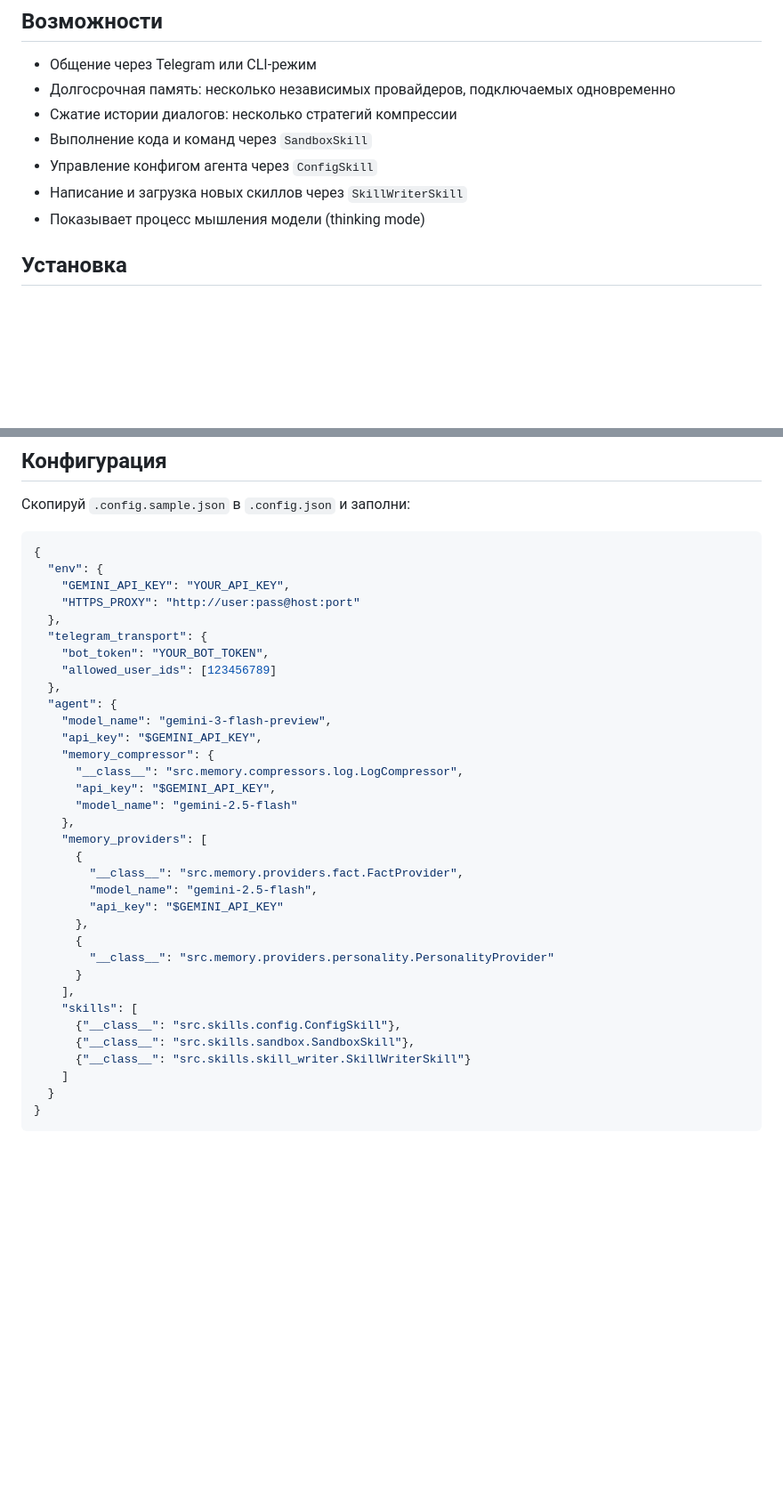
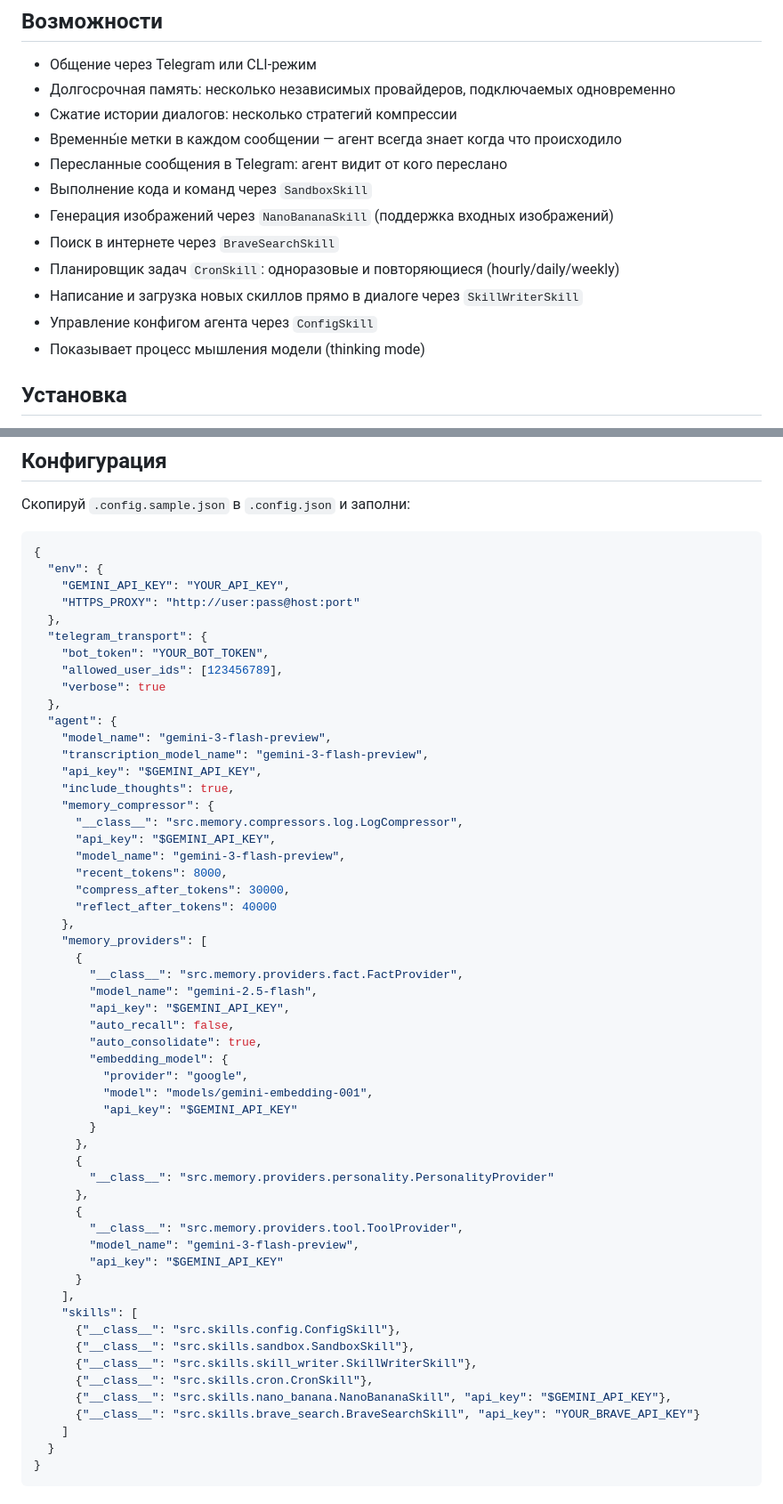
Before and after one commit to boomyjee/slonagent, a Markdown page: README.md, 2 parts joined by grey strips. Shown at 89% size. GitHub-like rendering; blank space fills up the shorter version.

Commit message:
docs: update README with current features, config format and skills
Made-with: Cursor

```diff
--- a/README.md
+++ b/README.md
@@ -7,9 +7,14 @@ Telegram-агент на базе Gemini с расширяемой долгос
 - Общение через Telegram или CLI-режим
 - Долгосрочная память: несколько независимых провайдеров, подключаемых одновременно
 - Сжатие истории диалогов: несколько стратегий компрессии
+- Временны́е метки в каждом сообщении — агент всегда знает когда что происходило
+- Пересланные сообщения в Telegram: агент видит от кого переслано
 - Выполнение кода и команд через `SandboxSkill`
+- Генерация изображений через `NanoBananaSkill` (поддержка входных изображений)
+- Поиск в интернете через `BraveSearchSkill`
+- Планировщик задач `CronSkill`: одноразовые и повторяющиеся (hourly/daily/weekly)
+- Написание и загрузка новых скиллов прямо в диалоге через `SkillWriterSkill`
 - Управление конфигом агента через `ConfigSkill`
-- Написание и загрузка новых скиллов через `SkillWriterSkill`
 - Показывает процесс мышления модели (thinking mode)
 
 ## Установка
@@ -36,30 +41,51 @@ pip install -r requirements.txt
   },
   "telegram_transport": {
     "bot_token": "YOUR_BOT_TOKEN",
-    "allowed_user_ids": [123456789]
+    "allowed_user_ids": [123456789],
+    "verbose": true
   },
   "agent": {
     "model_name": "gemini-3-flash-preview",
+    "transcription_model_name": "gemini-3-flash-preview",
     "api_key": "$GEMINI_API_KEY",
+    "include_thoughts": true,
     "memory_compressor": {
       "__class__": "src.memory.compressors.log.LogCompressor",
       "api_key": "$GEMINI_API_KEY",
-      "model_name": "gemini-2.5-flash"
+      "model_name": "gemini-3-flash-preview",
+      "recent_tokens": 8000,
+      "compress_after_tokens": 30000,
+      "reflect_after_tokens": 40000
     },
     "memory_providers": [
       {
         "__class__": "src.memory.providers.fact.FactProvider",
         "model_name": "gemini-2.5-flash",
-        "api_key": "$GEMINI_API_KEY"
+        "api_key": "$GEMINI_API_KEY",
+        "auto_recall": false,
+        "auto_consolidate": true,
+        "embedding_model": {
+          "provider": "google",
+          "model": "models/gemini-embedding-001",
+          "api_key": "$GEMINI_API_KEY"
+        }
       },
       {
         "__class__": "src.memory.providers.personality.PersonalityProvider"
+      },
+      {
+        "__class__": "src.memory.providers.tool.ToolProvider",
+        "model_name": "gemini-3-flash-preview",
+        "api_key": "$GEMINI_API_KEY"
       }
     ],
     "skills": [
       {"__class__": "src.skills.config.ConfigSkill"},
       {"__class__": "src.skills.sandbox.SandboxSkill"},
-      {"__class__": "src.skills.skill_writer.SkillWriterSkill"}
+      {"__class__": "src.skills.skill_writer.SkillWriterSkill"},
+      {"__class__": "src.skills.cron.CronSkill"},
+      {"__class__": "src.skills.nano_banana.NanoBananaSkill", "api_key": "$GEMINI_API_KEY"},
+      {"__class__": "src.skills.brave_search.BraveSearchSkill", "api_key": "YOUR_BRAVE_API_KEY"}
     ]
   }
 }
```
Also changed, not shown: other parts of README.md (+30 -0 lines).
